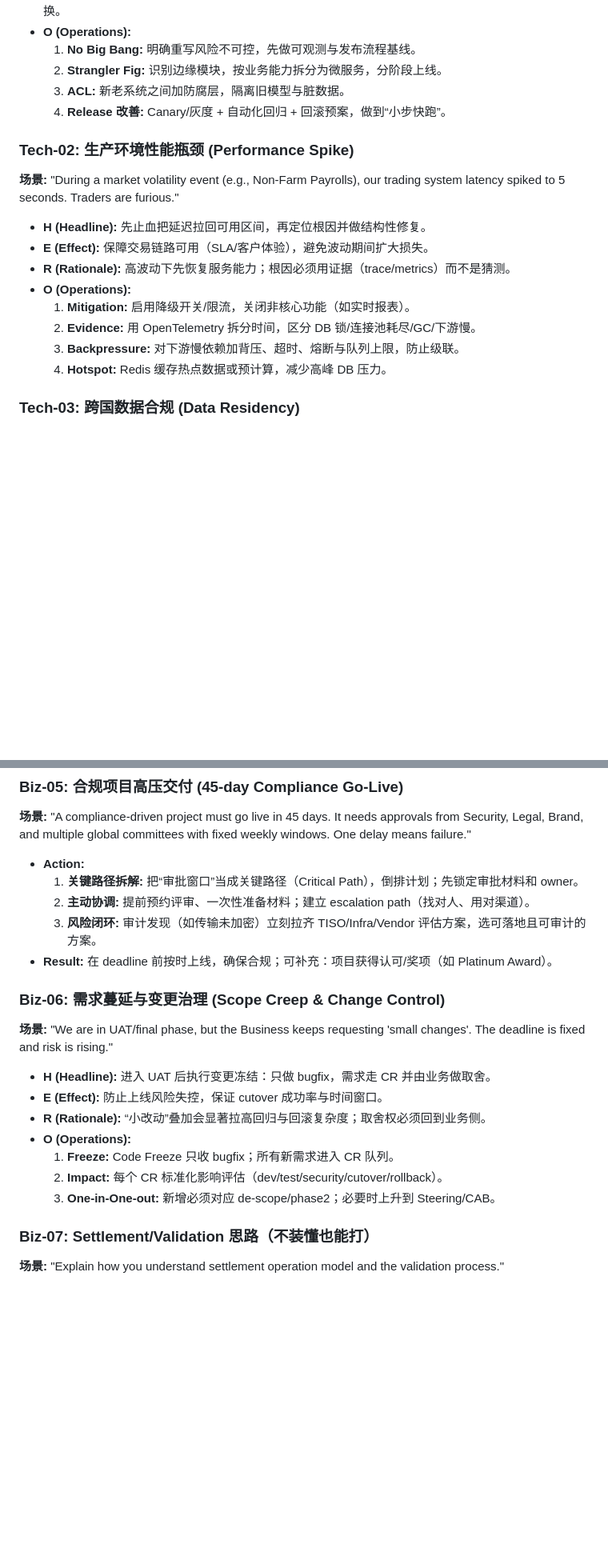
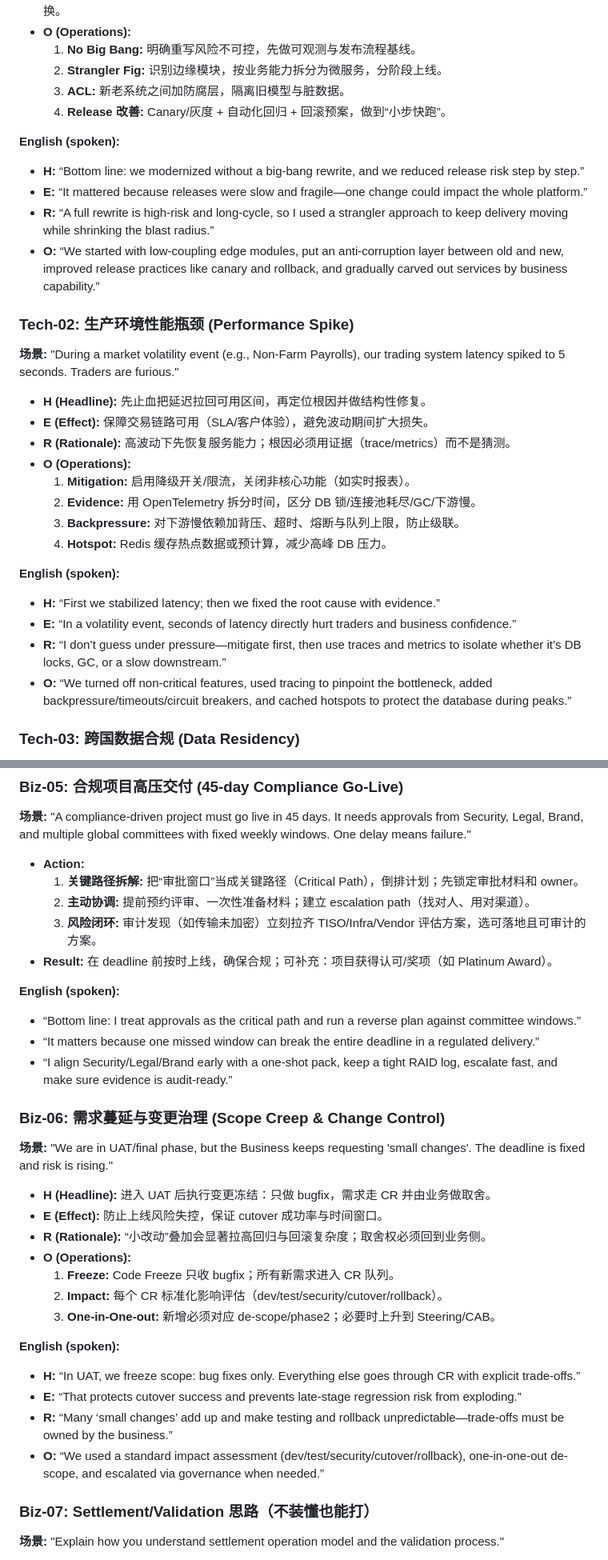
Before and after one commit to sunjinsuo52828/InterviewPreparation, a Markdown page: SCB_Interview_Scenarios.md, 2 parts joined by grey strips. Shown at 80% size. Rendered like a GitHub page; blank space fills up the shorter version.

Commit message:
Add spoken English answers for HERO scenarios

```diff
--- a/SCB_Interview_Scenarios.md
+++ b/SCB_Interview_Scenarios.md
@@ -22,6 +22,12 @@
     3.  **ACL:** 新老系统之间加防腐层，隔离旧模型与脏数据。
     4.  **Release 改善:** Canary/灰度 + 自动化回归 + 回滚预案，做到“小步快跑”。
 
+**English (spoken):**
+- **H:** “Bottom line: we modernized without a big-bang rewrite, and we reduced release risk step by step.”
+- **E:** “It mattered because releases were slow and fragile—one change could impact the whole platform.”
+- **R:** “A full rewrite is high-risk and long-cycle, so I used a strangler approach to keep delivery moving while shrinking the blast radius.”
+- **O:** “We started with low-coupling edge modules, put an anti-corruption layer between old and new, improved release practices like canary and rollback, and gradually carved out services by business capability.”
+
 ### Tech-02: 生产环境性能瓶颈 (Performance Spike)
 **场景:** "During a market volatility event (e.g., Non-Farm Payrolls), our trading system latency spiked to 5 seconds. Traders are furious."
 *   **H (Headline):** 先止血把延迟拉回可用区间，再定位根因并做结构性修复。
@@ -32,6 +38,12 @@
     2.  **Evidence:** 用 OpenTelemetry 拆分时间，区分 DB 锁/连接池耗尽/GC/下游慢。
     3.  **Backpressure:** 对下游慢依赖加背压、超时、熔断与队列上限，防止级联。
     4.  **Hotspot:** Redis 缓存热点数据或预计算，减少高峰 DB 压力。
+
+**English (spoken):**
+- **H:** “First we stabilized latency; then we fixed the root cause with evidence.”
+- **E:** “In a volatility event, seconds of latency directly hurt traders and business confidence.”
+- **R:** “I don’t guess under pressure—mitigate first, then use traces and metrics to isolate whether it’s DB locks, GC, or a slow downstream.”
+- **O:** “We turned off non-critical features, used tracing to pinpoint the bottleneck, added backpressure/timeouts/circuit breakers, and cached hotspots to protect the database during peaks.”
 
 ### Tech-03: 跨国数据合规 (Data Residency)
 **场景:** "We need to deploy a feature for Singapore users, but the data cannot leave Singapore. Our servers are in Hong Kong."
@@ -116,6 +140,11 @@
     3.  **风险闭环:** 审计发现（如传输未加密）立刻拉齐 TISO/Infra/Vendor 评估方案，选可落地且可审计的方案。
 *   **Result:** 在 deadline 前按时上线，确保合规；可补充：项目获得认可/奖项（如 Platinum Award）。
 
+**English (spoken):**
+- “Bottom line: I treat approvals as the critical path and run a reverse plan against committee windows.”
+- “It matters because one missed window can break the entire deadline in a regulated delivery.”
+- “I align Security/Legal/Brand early with a one-shot pack, keep a tight RAID log, escalate fast, and make sure evidence is audit-ready.”
+
 ### Biz-06: 需求蔓延与变更治理 (Scope Creep & Change Control)
 **场景:** "We are in UAT/final phase, but the Business keeps requesting 'small changes'. The deadline is fixed and risk is rising."
 *   **H (Headline):** 进入 UAT 后执行变更冻结：只做 bugfix，需求走 CR 并由业务做取舍。
@@ -125,6 +154,12 @@
     1.  **Freeze:** Code Freeze 只收 bugfix；所有新需求进入 CR 队列。
     2.  **Impact:** 每个 CR 标准化影响评估（dev/test/security/cutover/rollback）。
     3.  **One-in-One-out:** 新增必须对应 de-scope/phase2；必要时上升到 Steering/CAB。
+
+**English (spoken):**
+- **H:** “In UAT, we freeze scope: bug fixes only. Everything else goes through CR with explicit trade-offs.”
+- **E:** “That protects cutover success and prevents late-stage regression risk from exploding.”
+- **R:** “Many ‘small changes’ add up and make testing and rollback unpredictable—trade-offs must be owned by the business.”
+- **O:** “We used a standard impact assessment (dev/test/security/cutover/rollback), one-in-one-out de-scope, and escalated via governance when needed.”
 
 ### Biz-07: Settlement/Validation 思路（不装懂也能打）
 **场景:** "Explain how you understand settlement operation model and the validation process."
```
Also changed, not shown: other parts of SCB_Interview_Scenarios.md (+29 -0 lines).
